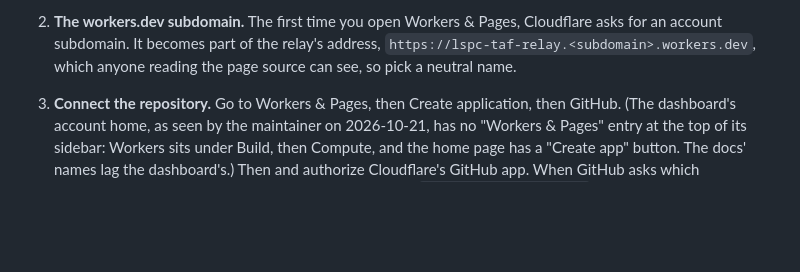
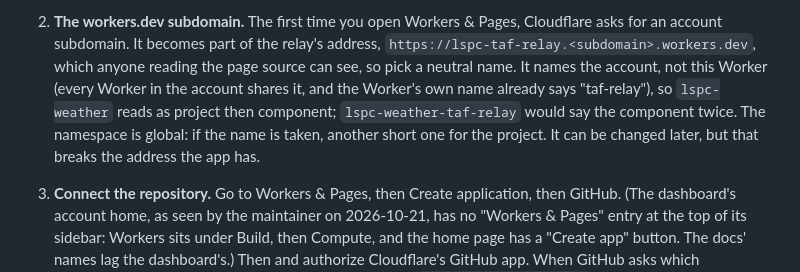
Before and after one commit to amelia-m/lspc-weather, a Markdown page: docs/taf-relay.md, the part around the change. Drawn GitHub-style; blank space fills up the shorter version.

Commit message:
Docs: the relay's workers.dev subdomain names the account, not the Worker
Co-Authored-By: Claude Fable 5.1 <noreply@anthropic.com>
Claude-Session: https://claude.ai/code/session_01PwvQJS4FhUuPgRjZimqDac

```diff
--- a/docs/taf-relay.md
+++ b/docs/taf-relay.md
@@ -194,7 +194,13 @@ configuration", "Build watch paths", "Build branches", "workers.dev" and
 2. **The workers.dev subdomain.** The first time you open Workers & Pages,
    Cloudflare asks for an account subdomain. It becomes part of the relay's
    address, `https://lspc-taf-relay.<subdomain>.workers.dev`, which anyone
-   reading the page source can see, so pick a neutral name.
+   reading the page source can see, so pick a neutral name. It names the
+   account, not this Worker (every Worker in the account shares it, and
+   the Worker's own name already says "taf-relay"), so `lspc-weather`
+   reads as project then component; `lspc-weather-taf-relay` would say
+   the component twice. The namespace is global: if the name is taken,
+   another short one for the project. It can be changed later, but that
+   breaks the address the app has.
 3. **Connect the repository.** Go to Workers & Pages, then Create
    application, then GitHub. (The dashboard's account home, as seen by the
    maintainer on 2026-10-21, has no "Workers & Pages" entry at the top of
```
